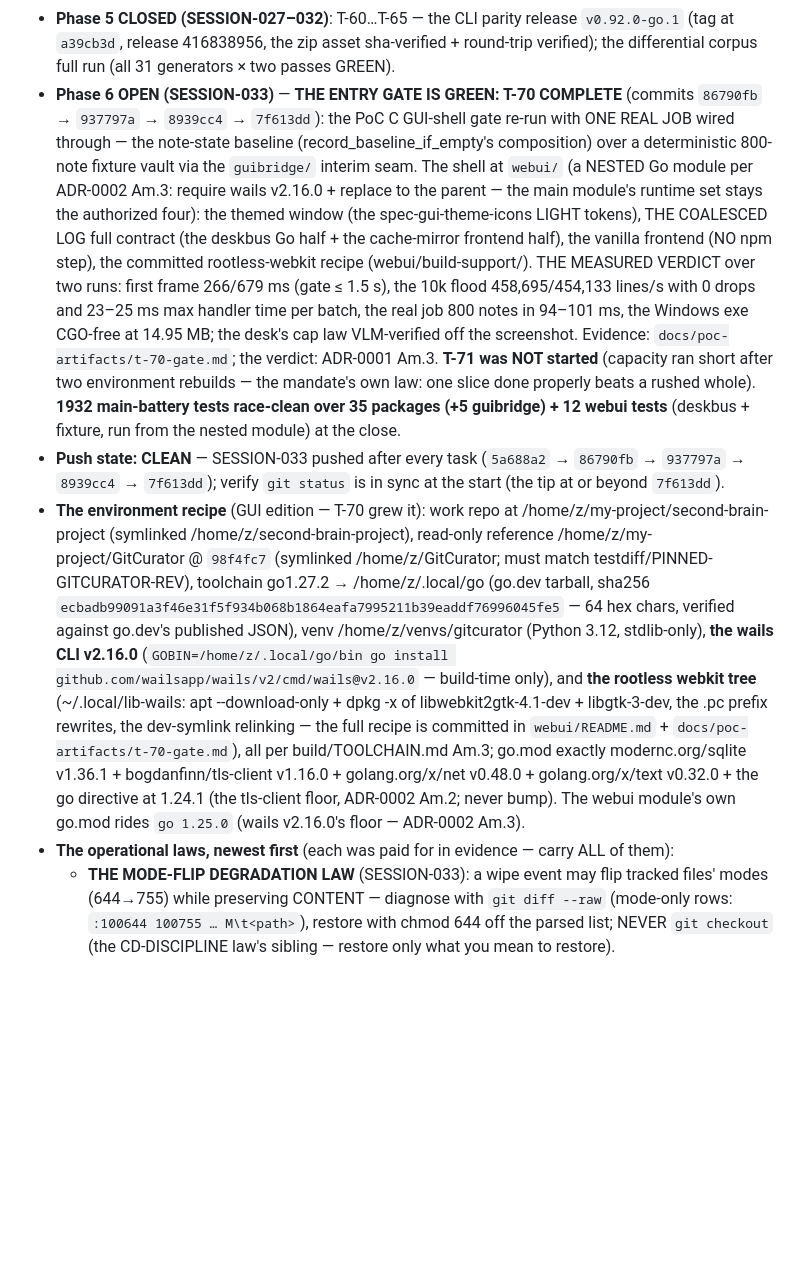
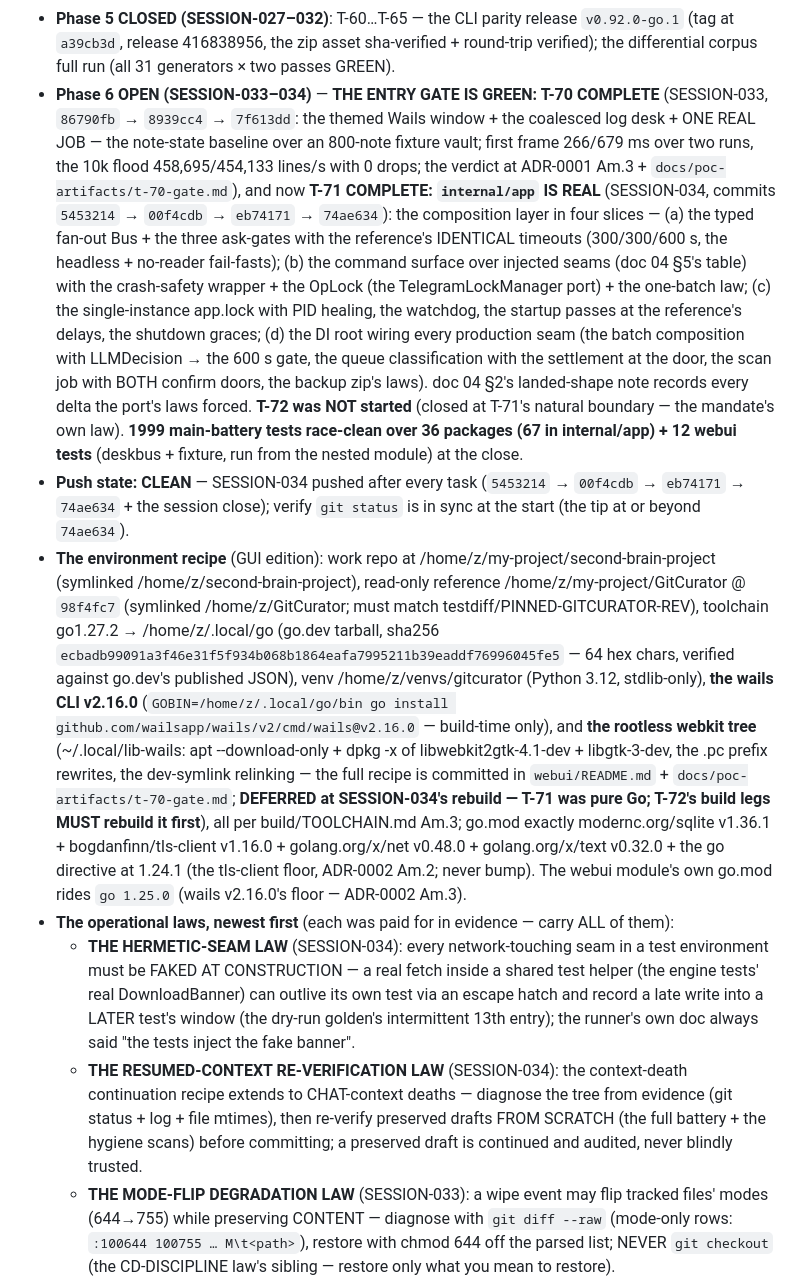
Before and after one commit to assadigit/second-brain-project, a Markdown page: docs/NEXT-SESSION.md, the part around one of its changes. GitHub-like rendering; blank space fills up the shorter version.

```diff
--- a/docs/NEXT-SESSION.md
+++ b/docs/NEXT-SESSION.md
@@ -17,31 +17,32 @@
   `v0.92.0-go.1` (tag at `a39cb3d`, release 416838956, the zip asset
   sha-verified + round-trip verified); the differential corpus full run
   (all 31 generators × two passes GREEN).
-- **Phase 6 OPEN (SESSION-033)** — **THE ENTRY GATE IS GREEN: T-70
-  COMPLETE** (commits `86790fb` → `937797a` → `8939cc4` → `7f613dd`): the
-  PoC C GUI-shell gate re-run with ONE REAL JOB wired through — the
-  note-state baseline (record_baseline_if_empty's composition) over a
-  deterministic 800-note fixture vault via the `guibridge/` interim seam.
-  The shell at `webui/` (a NESTED Go module per ADR-0002 Am.3: require
-  wails v2.16.0 + replace to the parent — the main module's runtime set
-  stays the authorized four): the themed window (the spec-gui-theme-icons
-  LIGHT tokens), THE COALESCED LOG full contract (the deskbus Go half +
-  the cache-mirror frontend half), the vanilla frontend (NO npm step), the
-  committed rootless-webkit recipe (webui/build-support/). THE MEASURED
-  VERDICT over two runs: first frame 266/679 ms (gate ≤ 1.5 s), the 10k
-  flood 458,695/454,133 lines/s with 0 drops and 23–25 ms max handler time
-  per batch, the real job 800 notes in 94–101 ms, the Windows exe CGO-free
-  at 14.95 MB; the desk's cap law VLM-verified off the screenshot.
-  Evidence: `docs/poc-artifacts/t-70-gate.md`; the verdict: ADR-0001 Am.3.
-  **T-71 was NOT started** (capacity ran short after two environment
-  rebuilds — the mandate's own law: one slice done properly beats a rushed
-  whole). **1932 main-battery tests race-clean over 35 packages (+5
-  guibridge) + 12 webui tests** (deskbus + fixture, run from the nested
-  module) at the close.
-- **Push state: CLEAN** — SESSION-033 pushed after every task
-  (`5a688a2` → `86790fb` → `937797a` → `8939cc4` → `7f613dd`); verify
-  `git status` is in sync at the start (the tip at or beyond `7f613dd`).
-- **The environment recipe** (GUI edition — T-70 grew it): work repo at
+- **Phase 6 OPEN (SESSION-033–034)** — **THE ENTRY GATE IS GREEN: T-70
+  COMPLETE** (SESSION-033, `86790fb` → `8939cc4` → `7f613dd`: the themed
+  Wails window + the coalesced log desk + ONE REAL JOB — the note-state
+  baseline over an 800-note fixture vault; first frame 266/679 ms over two
+  runs, the 10k flood 458,695/454,133 lines/s with 0 drops; the verdict at
+  ADR-0001 Am.3 + `docs/poc-artifacts/t-70-gate.md`), and now **T-71
+  COMPLETE: `internal/app` IS REAL** (SESSION-034, commits `5453214` →
+  `00f4cdb` → `eb74171` → `74ae634`): the composition layer in four
+  slices — (a) the typed fan-out Bus + the three ask-gates with the
+  reference's IDENTICAL timeouts (300/300/600 s, the headless + no-reader
+  fail-fasts); (b) the command surface over injected seams (doc 04 §5's
+  table) with the crash-safety wrapper + the OpLock (the TelegramLockManager
+  port) + the one-batch law; (c) the single-instance app.lock with PID
+  healing, the watchdog, the startup passes at the reference's delays, the
+  shutdown graces; (d) the DI root wiring every production seam (the batch
+  composition with LLMDecision → the 600 s gate, the queue classification
+  with the settlement at the door, the scan job with BOTH confirm doors, the
+  backup zip's laws). doc 04 §2's landed-shape note records every delta the
+  port's laws forced. **T-72 was NOT started** (closed at T-71's natural
+  boundary — the mandate's own law). **1999 main-battery tests race-clean
+  over 36 packages (67 in internal/app) + 12 webui tests** (deskbus +
+  fixture, run from the nested module) at the close.
+- **Push state: CLEAN** — SESSION-034 pushed after every task (`5453214` →
+  `00f4cdb` → `eb74171` → `74ae634` + the session close); verify `git
+  status` is in sync at the start (the tip at or beyond `74ae634`).
+- **The environment recipe** (GUI edition): work repo at
   /home/z/my-project/second-brain-project (symlinked
   /home/z/second-brain-project), read-only reference
   /home/z/my-project/GitCurator @ `98f4fc7` (symlinked /home/z/GitCurator;
@@ -55,14 +56,28 @@
   **the rootless webkit tree** (~/.local/lib-wails: apt --download-only +
   dpkg -x of libwebkit2gtk-4.1-dev + libgtk-3-dev, the .pc prefix
   rewrites, the dev-symlink relinking — the full recipe is committed in
-  `webui/README.md` + `docs/poc-artifacts/t-70-gate.md`), all per
-  build/TOOLCHAIN.md Am.3; go.mod exactly modernc.org/sqlite v1.36.1 +
-  bogdanfinn/tls-client v1.16.0 + golang.org/x/net v0.48.0 +
-  golang.org/x/text v0.32.0 + the go directive at 1.24.1 (the
-  tls-client floor, ADR-0002 Am.2; never bump). The webui module's own
-  go.mod rides `go 1.25.0` (wails v2.16.0's floor — ADR-0002 Am.3).
+  `webui/README.md` + `docs/poc-artifacts/t-70-gate.md`; **DEFERRED at
+  SESSION-034's rebuild — T-71 was pure Go; T-72's build legs MUST rebuild
+  it first**), all per build/TOOLCHAIN.md Am.3; go.mod exactly
+  modernc.org/sqlite v1.36.1 + bogdanfinn/tls-client v1.16.0 +
+  golang.org/x/net v0.48.0 + golang.org/x/text v0.32.0 + the go directive
+  at 1.24.1 (the tls-client floor, ADR-0002 Am.2; never bump). The webui
+  module's own go.mod rides `go 1.25.0` (wails v2.16.0's floor —
+  ADR-0002 Am.3).
 - **The operational laws, newest first** (each was paid for in
   evidence — carry ALL of them):
+  - **THE HERMETIC-SEAM LAW** (SESSION-034): every network-touching seam in
+    a test environment must be FAKED AT CONSTRUCTION — a real fetch inside
+    a shared test helper (the engine tests' real DownloadBanner) can
+    outlive its own test via an escape hatch and record a late write into
+    a LATER test's window (the dry-run golden's intermittent 13th entry);
+    the runner's own doc always said "the tests inject the fake banner".
+  - **THE RESUMED-CONTEXT RE-VERIFICATION LAW** (SESSION-034): the
+    context-death continuation recipe extends to CHAT-context deaths —
+    diagnose the tree from evidence (git status + log + file mtimes), then
+    re-verify preserved drafts FROM SCRATCH (the full battery + the hygiene
+    scans) before committing; a preserved draft is continued and audited,
+    never blindly trusted.
   - **THE MODE-FLIP DEGRADATION LAW** (SESSION-033): a wipe event may flip
     tracked files' modes (644→755) while preserving CONTENT — diagnose
     with `git diff --raw` (mode-only rows: `:100644 100755 … M\t<path>`),
```
Also changed, not shown: other parts of docs/NEXT-SESSION.md (+110 -109 lines), docs/sessions/SESSION-034.md (added, +171 -0 lines).
